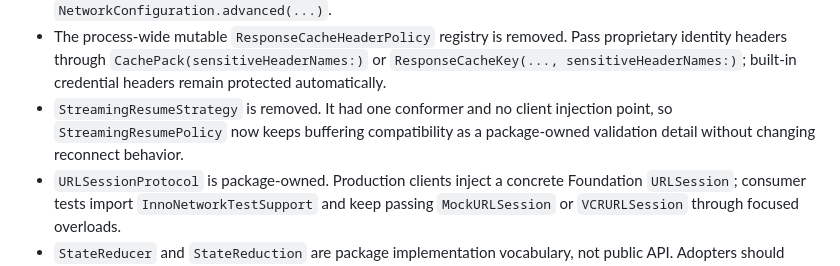
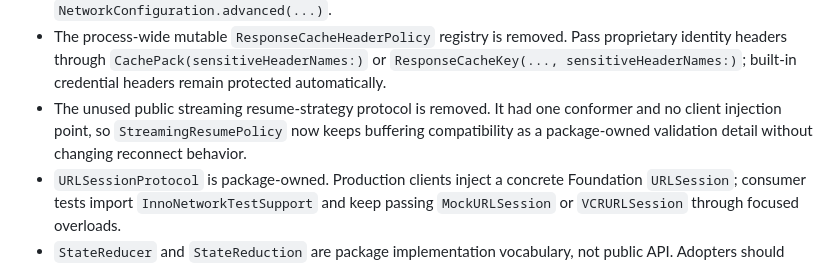
Before and after one commit to InnoSquadCorp/InnoNetwork, a Markdown page: CHANGELOG.md, the part around the change. GitHub-like rendering.

Commit message:
docs: describe removed streaming abstraction generically

```diff
--- a/CHANGELOG.md
+++ b/CHANGELOG.md
@@ -112,9 +112,10 @@ or released as `5.0.0`; `4.0.0` remains the latest tagged stable release.
   `CachePack(sensitiveHeaderNames:)` or
   `ResponseCacheKey(..., sensitiveHeaderNames:)`; built-in credential headers
   remain protected automatically.
-- `StreamingResumeStrategy` is removed. It had one conformer and no client
-  injection point, so `StreamingResumePolicy` now keeps buffering compatibility
-  as a package-owned validation detail without changing reconnect behavior.
+- The unused public streaming resume-strategy protocol is removed. It had one
+  conformer and no client injection point, so `StreamingResumePolicy` now keeps
+  buffering compatibility as a package-owned validation detail without changing
+  reconnect behavior.
 - `URLSessionProtocol` is package-owned. Production clients inject a concrete
   Foundation `URLSession`; consumer tests import `InnoNetworkTestSupport` and
   keep passing `MockURLSession` or `VCRURLSession` through focused overloads.
```
